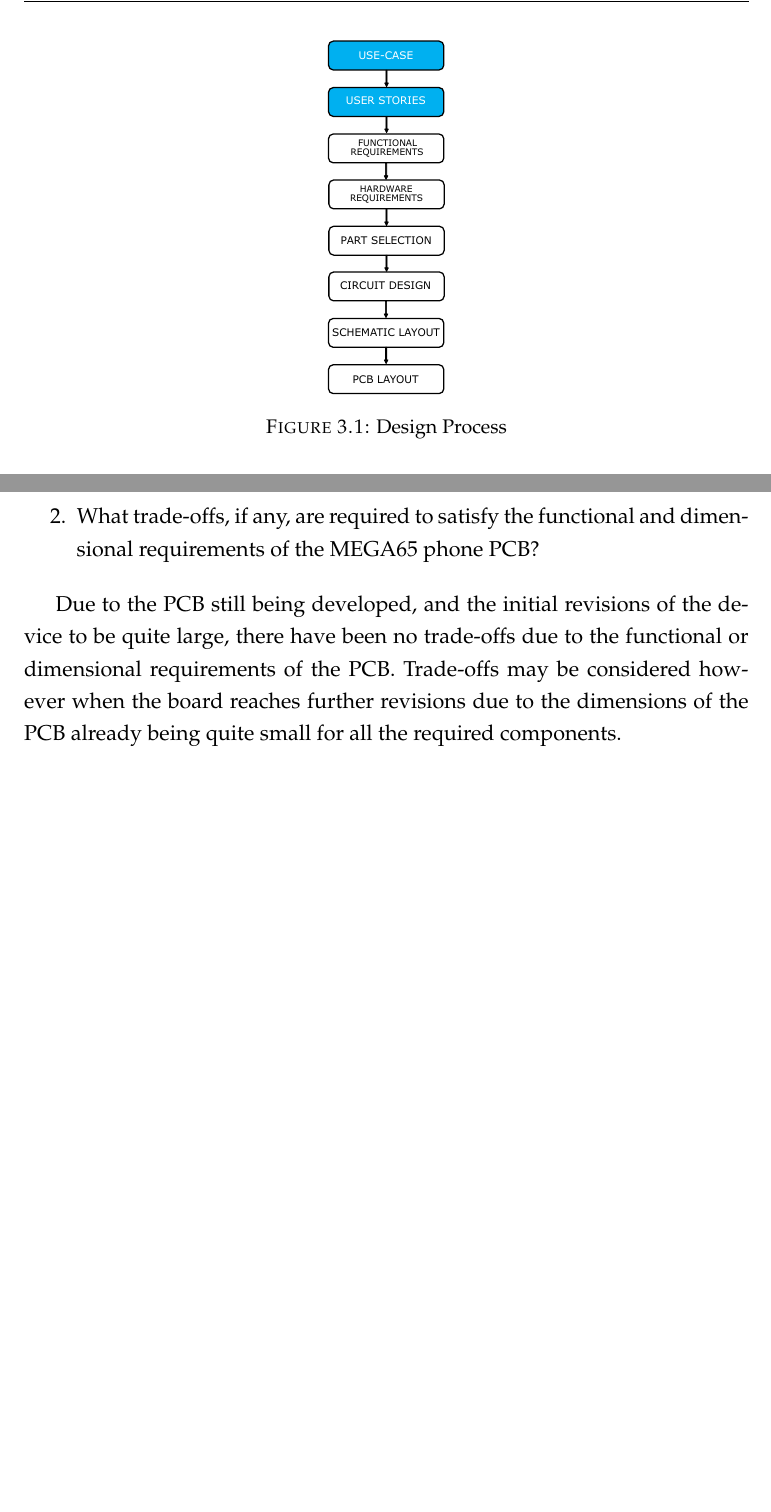
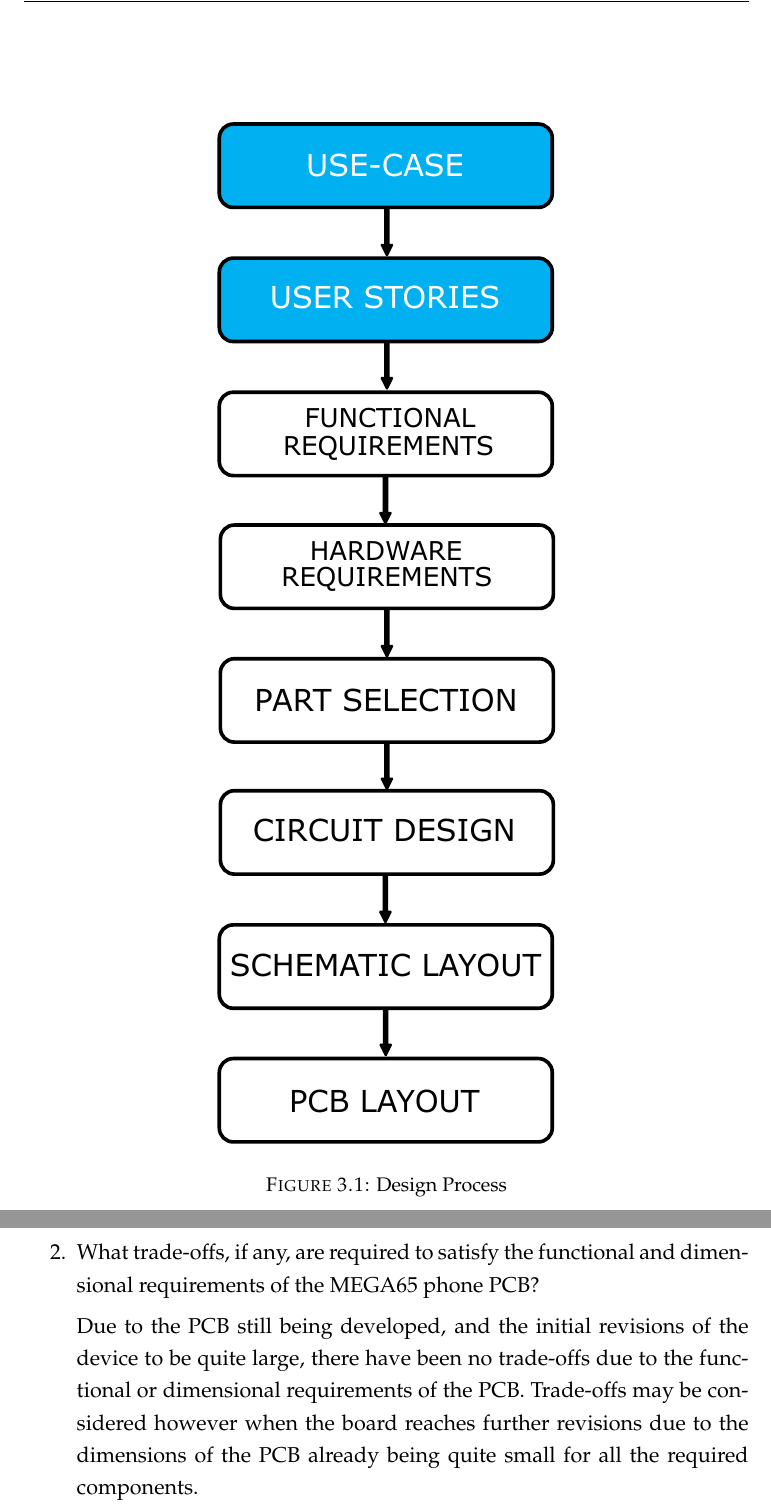
Before and after one commit to lsm1996/thesis, a LaTeX thesis (main.tex, which reads Chapters/Chapter3.tex, Chapters/Chapter7.tex): two parts of pages 28 and 61 of 66, joined at a grey line, cut so that both start at the same text, the shorter picture padded with empty space. Compiled offline with pdfLaTeX.

Commit message:
modified discussion and use case chapters

```diff
--- a/Chapters/Chapter3.tex
+++ b/Chapters/Chapter3.tex
@@ -3,13 +3,29 @@
 
 \label{Chapter3} % For referencing the chapter elsewhere, use \ref{Chapter1}
 
-%----------------------------------------------------------------------------------------
-This chapter gives a list of the required use cases of the secure phone. A list of functional requirements has then been created based upon the needs of the use cases.
 \begin{figure}
-	\includegraphics[height=0.5\linewidth]{Figures/usecases.pdf}\centering
+	\includegraphics[width=0.5\linewidth]{Figures/usecases.pdf}\centering
 	\caption{Design Process}
 	\label{fig:methodology}
 \end{figure}
+
+%\newgeometry{inner=4cm, top=1.5cm}
+%\afterpage{\restoregeometry}
+%
+%\newcommand\BackgroundPicture{%
+%   \put(0,0){%
+%     \parbox[b][\paperheight]{\paperwidth}{%
+%       \vfill
+%       \includegraphics[width=0.5\paperwidth,height=0.5\paperheight,%
+%                        keepaspectratio]{Figures/usecases.pdf}%
+%       \vfill
+%}}}
+% The picture is centered on the page background
+%
+%\AddToShipoutPicture{\BackgroundPicture}
+
+%----------------------------------------------------------------------------------------
+This chapter gives a list of the required use cases of the secure phone. A list of functional requirements has then been created based upon the needs of the use cases.
 
 \section{Use Cases}
 
--- a/Chapters/Chapter7.tex
+++ b/Chapters/Chapter7.tex
@@ -16,10 +16,10 @@
 	This major research question was solved through the schematic design of the power control circuitry. This involved researching a method for the power control to work, with various components requiring different current needs. This also involved searching for a suitable component, with a number of suitable components found and compared to find the optimal component. The goal to be able to design the circuit so that all communications could be powered down and powered up by the same hardware was completed, without the PCB fully completed. This also involved testing the required components to see that the powering down was occurring.
 
 \item What trade-offs, if any, are required to satisfy the functional and dimensional requirements of the MEGA65 phone PCB?
-\end{enumerate}
+
 
 	Due to the PCB still being developed, and the initial revisions of the device to be quite large, there have been no trade-offs due to the functional or dimensional requirements of the PCB. Trade-offs may be considered however when the board reaches further revisions due to the dimensions of the PCB already being quite small for all the required components.
 
-
+\end{enumerate}
 
 %----------------------------------------------------------------------------------------
--- a/main.tex
+++ b/main.tex
@@ -38,6 +38,9 @@ headsepline, % Uncomment to get a line under the header
 %consistentlayout, % Uncomment to change the layout of the declaration, abstract and acknowledgements pages to match the default layout
 ]{MastersDoctoralThesis} % The class file specifying the document structure
 
+\usepackage{afterpage}
+\usepackage{eso-pic} % Required for adding in background images
+%\usepackage[dvips]{geometry} % Tells 'dvips' and 'pdfTeX' the papersize
 \usepackage[utf8]{inputenc} % Required for inputting international characters
 \usepackage[T1]{fontenc} % Output font encoding for international characters
 \usepackage{pdfpages}
```
